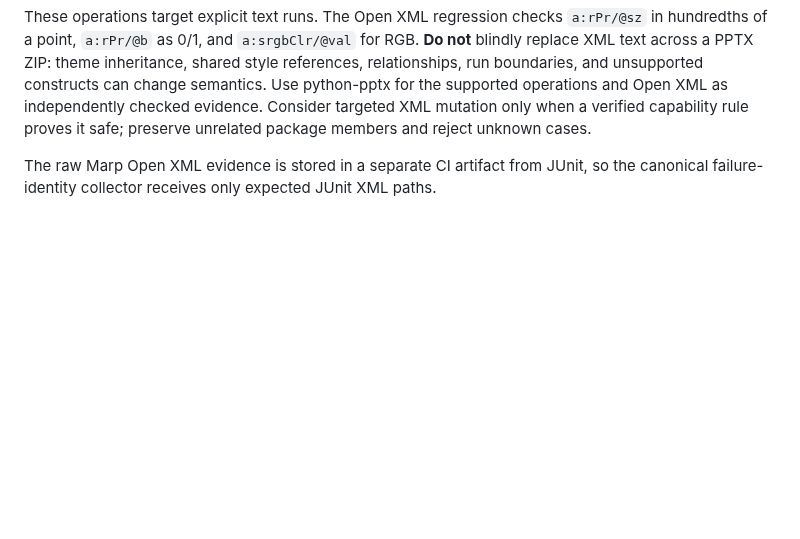
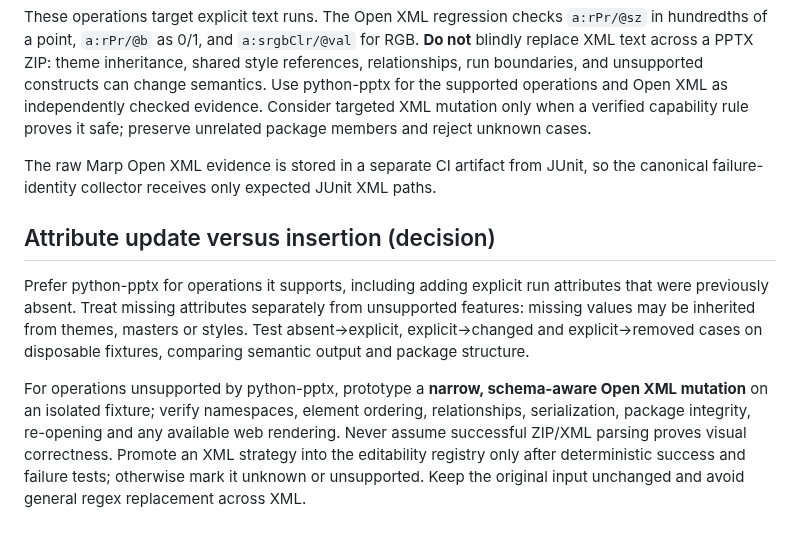
Before and after one commit to myon-bioinformatics/Ironmate, a Markdown page: docs/pptx-cli-prototype.md, the part around the change. GitHub-like rendering; blank space fills up the shorter version.

Commit message:
Define python-pptx-first attribute insertion and guarded XML fallback strategy

```diff
--- a/docs/pptx-cli-prototype.md
+++ b/docs/pptx-cli-prototype.md
@@ -159,3 +159,10 @@ python pptx_replace.py input.pptx --text-color '#112233' --font-size 24 --bold f
 These operations target explicit text runs. The Open XML regression checks `a:rPr/@sz` in hundredths of a point, `a:rPr/@b` as 0/1, and `a:srgbClr/@val` for RGB. **Do not** blindly replace XML text across a PPTX ZIP: theme inheritance, shared style references, relationships, run boundaries, and unsupported constructs can change semantics. Use python-pptx for the supported operations and Open XML as independently checked evidence. Consider targeted XML mutation only when a verified capability rule proves it safe; preserve unrelated package members and reject unknown cases.
 
 The raw Marp Open XML evidence is stored in a separate CI artifact from JUnit, so the canonical failure-identity collector receives only expected JUnit XML paths.
+
+
+## Attribute update versus insertion (decision)
+
+Prefer python-pptx for operations it supports, including adding explicit run attributes that were previously absent. Treat missing attributes separately from unsupported features: missing values may be inherited from themes, masters or styles. Test absent→explicit, explicit→changed and explicit→removed cases on disposable fixtures, comparing semantic output and package structure.
+
+For operations unsupported by python-pptx, prototype a **narrow, schema-aware Open XML mutation** on an isolated fixture; verify namespaces, element ordering, relationships, serialization, package integrity, re-opening and any available web rendering. Never assume successful ZIP/XML parsing proves visual correctness. Promote an XML strategy into the editability registry only after deterministic success and failure tests; otherwise mark it unknown or unsupported. Keep the original input unchanged and avoid general regex replacement across XML.
```
